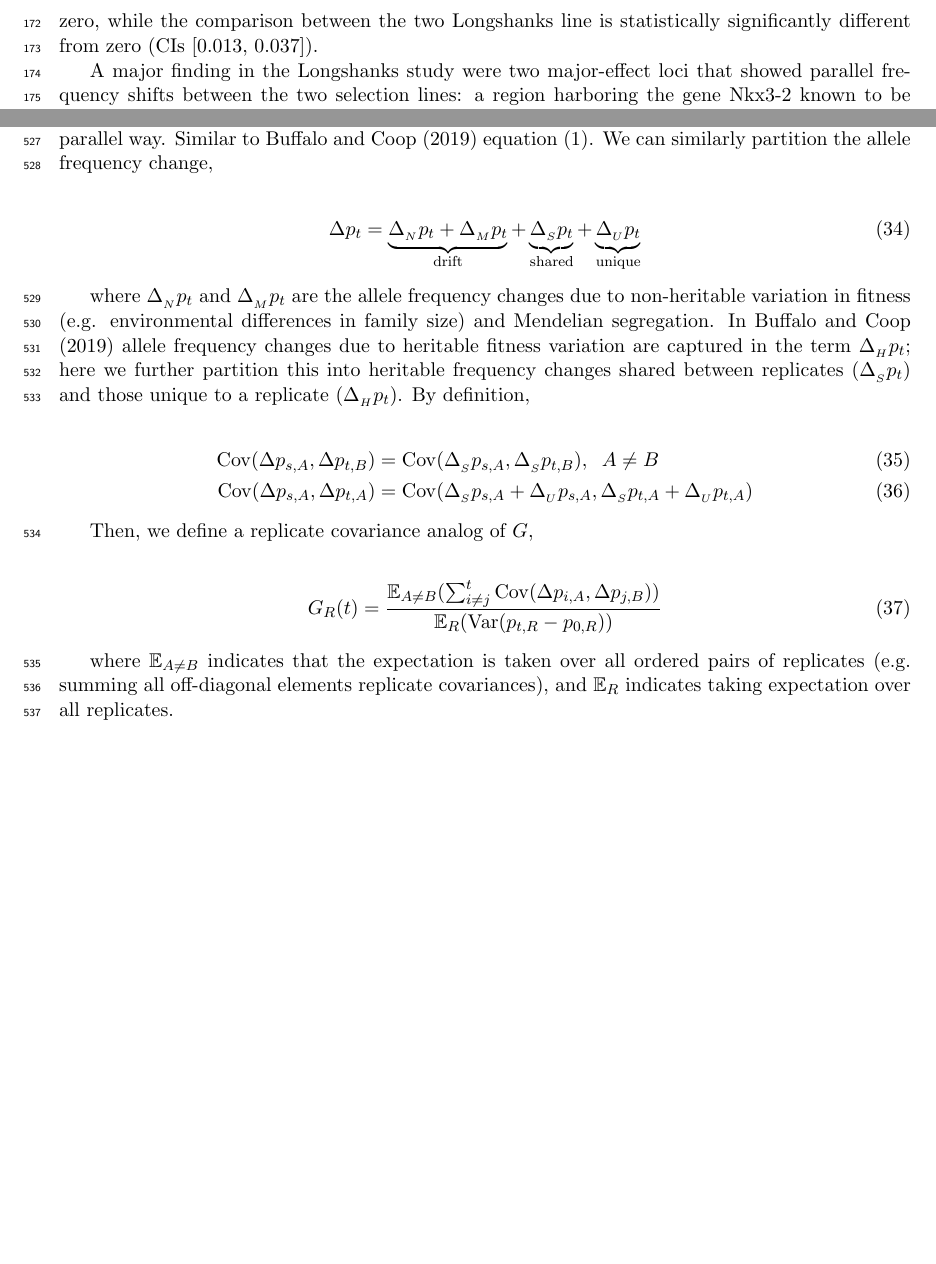
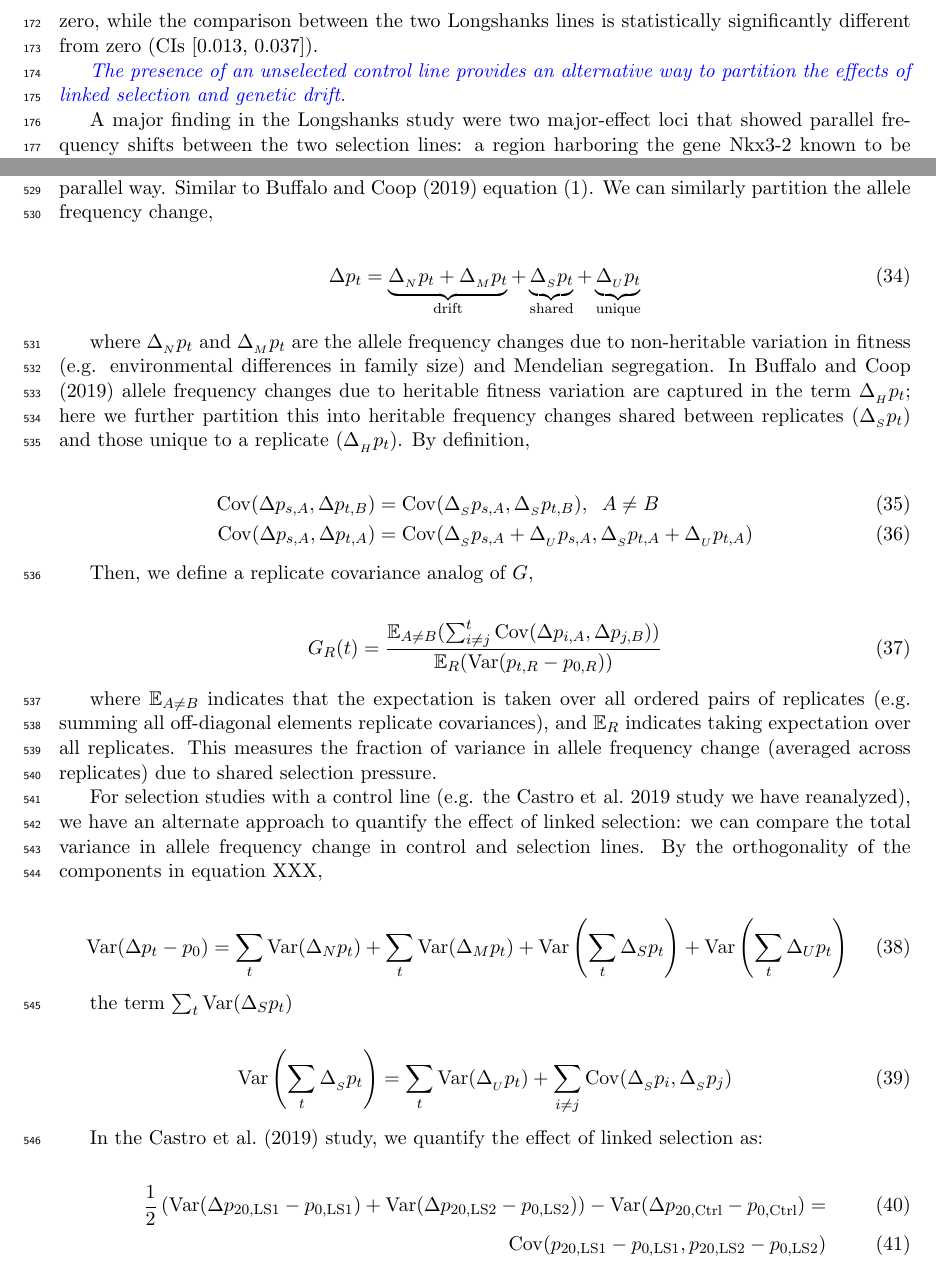
Before and after one commit to vsbuffalo/cvtk, a LaTeX paper (manuscript/manuscript.tex): two parts of pages 7 and 19 of 30, joined at a grey line, cut so that both start at the same text, the shorter picture padded with empty space. Compiled offline with pdfLaTeX.

Commit message:
updated ms

```diff
--- a/manuscript/manuscript.tex
+++ b/manuscript/manuscript.tex
@@ -396,3 +386,0 @@ Figure \ref{fig:figure-2} C), with the two Longshanks comparisons to the
-control line not being significantly different from zero, while the comparison
-between the two Longshanks line is statistically significantly different from
-zero (CIs [0.013, 0.037]).
@@ -399,3 +395,11 @@ zero (CIs [0.013, 0.037]).
+comparisons to the control line not being significantly different from zero,
+while the comparison between the two Longshanks lines is statistically
+significantly different from zero (CIs [0.013, 0.037]).
+
+\vb{The presence of an unselected control line provides an alternative way to
+  partition the effects of linked selection and genetic drift.
+
+}
 
 A major finding in the Longshanks study were two major-effect loci that showed
 parallel frequency shifts between the two selection lines: a region harboring
@@ -924,7 +928,7 @@ variation in parallel way. Similar to \textcite{Buffalo2019-io} equation (1).
 We can similarly partition the allele frequency change,
 
 \begin{align}
-  \label{eq:}
+  \label{eq:shared-partition}
   \Delta p_t &= \underbrace{\Delta_{_N} p_t  + \Delta_{_M} p_t}_\text{drift} + \underbrace{\Delta_{_S} p_t}_\text{shared} + \underbrace{\Delta_{_U} p_t}_\text{unique}
 \end{align}
 
@@ -949,7 +953,45 @@ Then, we define a replicate covariance analog of $G$,
 
 where $\E_{A \ne B}$ indicates that the expectation is taken over all ordered
 pairs of replicates (e.g. summing all off-diagonal elements replicate
-covariances), and $\E_R$ indicates taking expectation over all replicates.
+covariances), and $\E_R$ indicates taking expectation over all replicates. This
+measures the fraction of variance in allele frequency change (averaged across
+replicates) due to shared selection pressure.
+
+For selection studies with a control line (e.g. the \cite{Castro2019-uk} study
+we have reanalyzed), we have an alternate approach to quantify the effect of
+linked selection: we can compare the total variance in allele frequency change
+in control and selection lines. By the orthogonality of the components in
+equation XXX,
+
+\begin{align}
+  \var(\Delta p_t - p_0) = \sum_t \var(\Delta {_N} p_t ) + \sum_t \var(\Delta {_M} p_t ) +
+  \var\left(\sum_t \Delta {_S} p_t\right) + \var\left(\sum_t \Delta {_U} p_t\right)
+\end{align}
+
+the term $\sum_t \var(\Delta {_S} p_t)$
+
+\begin{align}
+  \var\left(\sum_t \Delta_{_S} p_t\right) =
+ \sum_t \var( \Delta_{_U} p_t) + \sum_{i \ne j} \cov( \Delta_{_S} p_i, \Delta_{_S} p_j)
+\end{align}
+
+
+In the \textcite{Castro2019-uk} study, we
+quantify the effect of linked selection as:
+
+\begin{align}
+  \frac{1}{2} \left( \var(\Delta p_{20, \mathrm{LS1}} - p_{0, \mathrm{LS1}}) + \var(\Delta p_{20, \mathrm{LS2}} - p_{0, \mathrm{LS2}}) \right) -  \var(\Delta p_{20, \mathrm{Ctrl}} - p_{0, \mathrm{Ctrl}}) = \\
+  \cov(p_{20, \mathrm{LS1}} - p_{0, \mathrm{LS1}}, p_{20, \mathrm{LS2}} - p_{0, \mathrm{LS2}})
+\end{align}
+
+% \begin{align}
+%   \var(p_t - p_0) &= \sum_i \var(\Delta p_i) + \sum_{i\ne j} \cov(\Delta p_i, \Delta p_j) \\
+%                   &= \sum_i \var(\Delta p_i) + \sum_{i\ne j} \cov(\Delta_{_U} p_i, \Delta_{_U} p_j) + \sum_{i\ne j} \cov(\Delta_{_S} p_i, \Delta_{_S} p_j)  \\
+% \end{align}
+
+% However, with only two timepoints, we cannot directly measure the unique
+% temporal covariance. However, we can directly measure the covariance between
+% replicates $A$ and $B$, $\sum_{i,j} \cov(\Delta p_{i,A}, \Delta p_{j,B})$.
 
 
 \subsection{The Empirical Neutral Null Windowed Covariance Distribution}
```
Also changed, not shown: manuscript/manuscript.pdf, manuscript/manuscript.tex (17 more changed lines), 1 other file.
